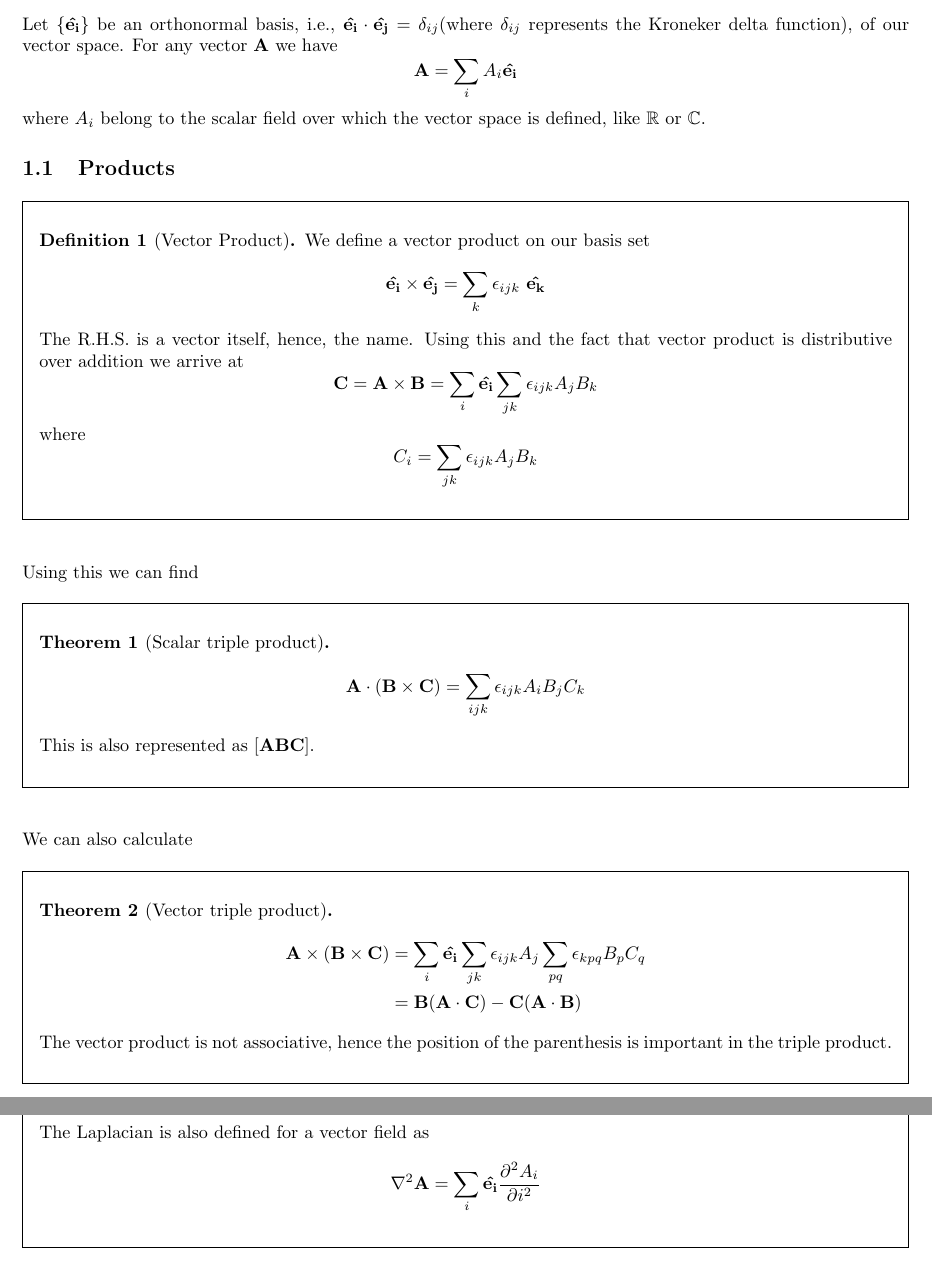
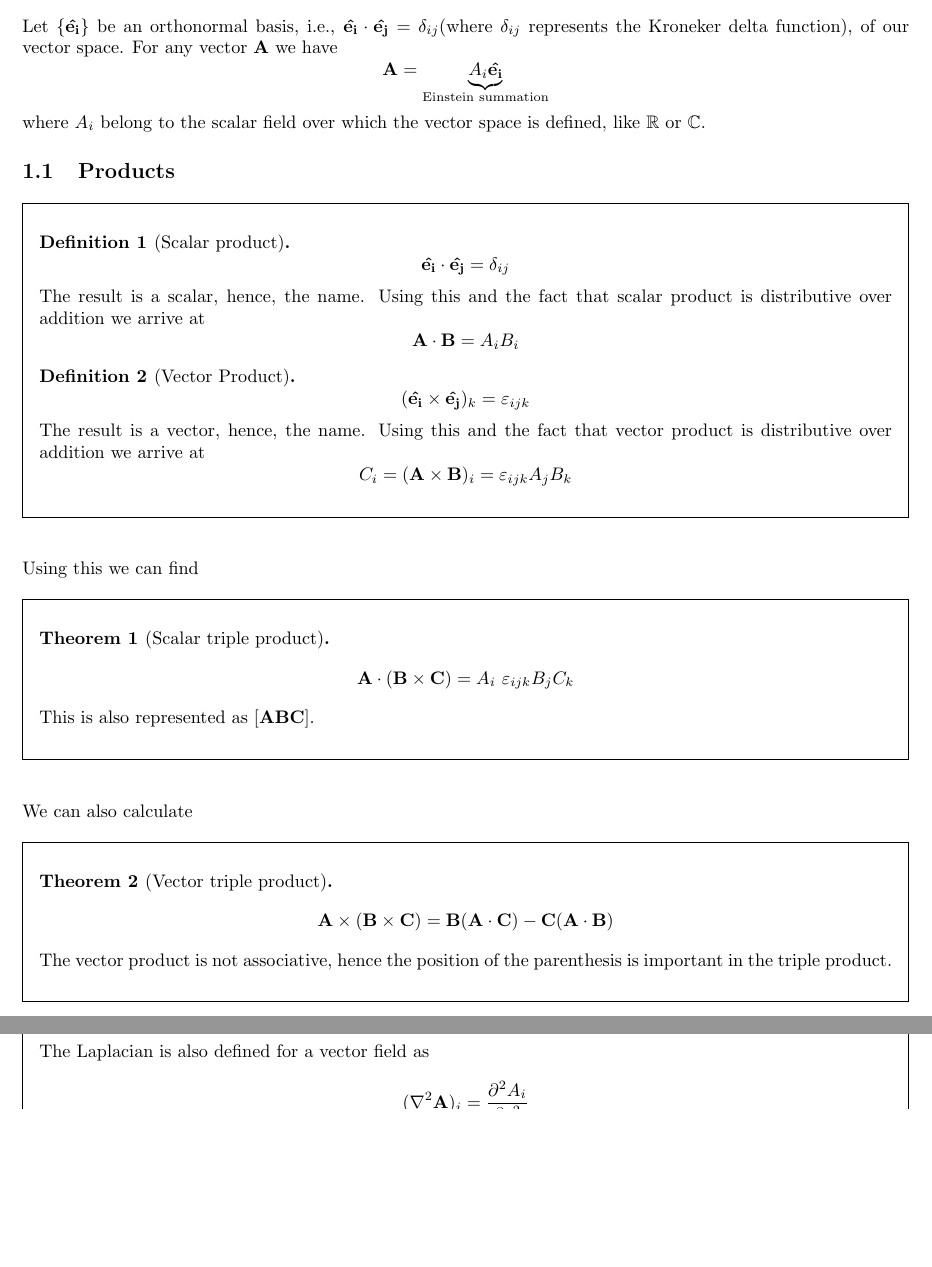
Before and after one commit to rwik19/lecture-notes, a LaTeX document (SEM5/PHY301/math_methods1.tex): two parts of pages 2 and 4 of 6 before the commit and two parts of pages 2 and 3 of 6 after it, joined at a grey line, cut so that both start at the same text, the shorter picture padded with empty space. The pictures show the PDF file SEM5/PHY301/math_methods1.pdf that the author committed with the source.

Commit message:
Einstein summation

```diff
--- a/SEM5/PHY301/math_methods1.tex
+++ b/SEM5/PHY301/math_methods1.tex
@@ -38,23 +38,26 @@
 
 \section{Vector Analysis}
 Let $\{\vu{e_i}\}$ be an orthonormal basis, i.e., $\vu{e_i}\cdot\vu{e_j}=\delta_{ij}$(where $\delta_{ij}$ represents the Kroneker delta function), of our vector space. For any vector $\vb{A}$ we have
-\[\vb{A}=\sum_{i}A_i\vu{e_i}\]
+\[\vb{A}=\underbrace{A_i\vu{e_i}}_{\text{Einstein summation}}\]
 where $A_i$ belong to the scalar field over which the vector space is defined, like $\mathbb{R}$ or $\mathbb{C}$.
 \subsection{Products}
 \begin{framed}
+	\begin{defn}[Scalar product]
+		\[\vu{e_i}\cdot\vu{e_j}=\delta_{ij}\]
+		The result is a scalar, hence, the name. Using this and the fact that scalar product is distributive over addition we arrive at
+		\[\vb{A}\cdot\vb{B}=A_iB_i\]
+	\end{defn}
 	\begin{defn}[Vector Product]
-		We define a vector product on our basis set
-		\[\vu{e_i}\times\vu{e_j}=\sum_k \epsilon_{ijk}\ \vu{e_k}\]
-		The R.H.S. is a vector itself, hence, the name. Using this and the fact that vector product is distributive over addition we arrive at
-		\[\vb{C}=\vb{A}\times\vb{B}=\sum_i \vu{e_i}\sum_{jk}\epsilon_{ijk}A_jB_k\]
-		where \[C_i=\sum_{jk}\epsilon_{ijk}A_jB_k\]
+		\[(\vu{e_i}\times\vu{e_j})_k=\varepsilon_{ijk}\]
+		The result is a vector, hence, the name. Using this and the fact that vector product is distributive over addition we arrive at
+		\[C_i=(\vb{A}\times\vb{B})_i=\varepsilon_{ijk}A_jB_k\]
 	\end{defn}
 \end{framed}
 \hfill\\
 Using this we can find
 \begin{framed}
 	\begin{thm}[Scalar triple product]
-		\[\vb{A}\cdot(\vb{B}\times\vb{C})=\sum_{ijk}\epsilon_{ijk}A_iB_jC_k\]
+		\[\vb{A}\cdot(\vb{B}\times\vb{C})=A_i\ \varepsilon_{ijk}B_jC_k\]
 		This is also represented as $[\vb{ABC}]$.
 	\end{thm}
 \end{framed}
@@ -62,10 +65,7 @@ Using this we can find
 We can also calculate
 \begin{framed}
 	\begin{thm}[Vector triple product]
-		\begin{align*}
-			\vb{A}\times(\vb{B}\times\vb{C}) & =\sum_i \vu{e_i}\sum_{jk}\epsilon_{ijk}A_j\sum_{pq}\epsilon_{kpq}B_pC_q \\
-			                                 & =\vb{B}(\vb{A}\cdot\vb{C})-\vb{C}(\vb{A}\cdot\vb{B})
-		\end{align*}
+		\[\vb{A}\times(\vb{B}\times\vb{C})=\vb{B}(\vb{A}\cdot\vb{C})-\vb{C}(\vb{A}\cdot\vb{B})\]
 		The vector product is not associative, hence the position of the parenthesis is important in the triple product.
 	\end{thm}
 \end{framed}
@@ -113,7 +112,7 @@ This is a special property of vectors in physics. There is another kind of quant
 
 \subsection{Differential Calculus}
 We require the del operator
-\[\grad\equiv \sum_i\vu{e_i}\pdv{}{i}\] in Cartesian coordinates. Using this we can define quantities like
+\[\nabla_i\equiv\pdv{}{e_i}\] in Cartesian coordinates. Using this we can define quantities like
 \begin{framed}
 	\begin{defn}[Gradient]
 		\[\text{Grad }f=\grad f\]
@@ -135,7 +134,7 @@ We require the del operator
 	\begin{defn}[Laplacian]
 		\[\laplacian f=\div(\grad f)\]
 		The Laplacian is also defined for a vector field as
-		\[\laplacian\vb{A}=\sum_i \vu{e_i}\pdv[2]{A_i}{i}\]
+		\[(\laplacian\vb{A})_i=\pdv[2]{A_i}{e_i}\]
 	\end{defn}
 \end{framed}
 These can also be calculated in curvilinear coordinate systems as given in \href{https://en.wikipedia.org/wiki/Del_in_cylindrical_and_spherical_coordinates}{this Wikipedia article}.
@@ -223,6 +222,5 @@ Some important theorems that will help simplify integrals are
 \subsection{Orthogonal Curvilinear Coordinate Systems}
 Let $\vu{q_i}$ be the unit vectors of our generalized system. We would like to transform among coordinate systems.
 \begin{note*}
-	A vector $\vb{A}$ can be written as $\sum_i A_i\vu{q_i}$ in the generalized coordinate system. However, the position $\vb{r}\neq \sum_i q_i\vu{q_i}$, in general though the equality holds in Cartesian system.
+	A vector $\vb{A}$ can be written as $A_i\vu{q_i}$ in the generalized coordinate system. However, the position $\vb{r}\neq q_i\vu{q_i}$, in general, though the equality holds in Cartesian system.
 \end{note*}
-The square of the infinitesimal arc length is given by $d\vb{r}\cdot d\vb{r}=ds^2=dx^2+dy^2+dz^2$ in Cartesian coordinates. This arc length is invariant of our coordinate system.
@@ -245,7 +244,7 @@ Thus, we can define our differential operators as
 		\[\grad{\phi}=\sum_i\frac{1}{h_i}\pdv{\phi}{q_i}\vu{q_i}\]
 	\end{defn}
 	\begin{defn}[Divergence]
-		\[\div{\vb{A}}=\frac{1}{h_1h_2h_3}\sum_{ijk}\epsilon_{ijk}\pdv{A_i}{q_i}h_jh_j\]
+		\[\div{\vb{A}}=\frac{1}{h_1h_2h_3}\sum_{\text{cyclic }ijk}\pdv{A_i}{q_i}h_jh_j\]
 	\end{defn}
 	\begin{defn}[Curl]
 		\[\curl{\vb{A}}=\frac{1}{h_1h_2h_3}\left|
```
Also changed, not shown: SEM5/PHY301/math_methods1.pdf, SEM5/PHY301/math_methods1.tex (14 more changed lines).
